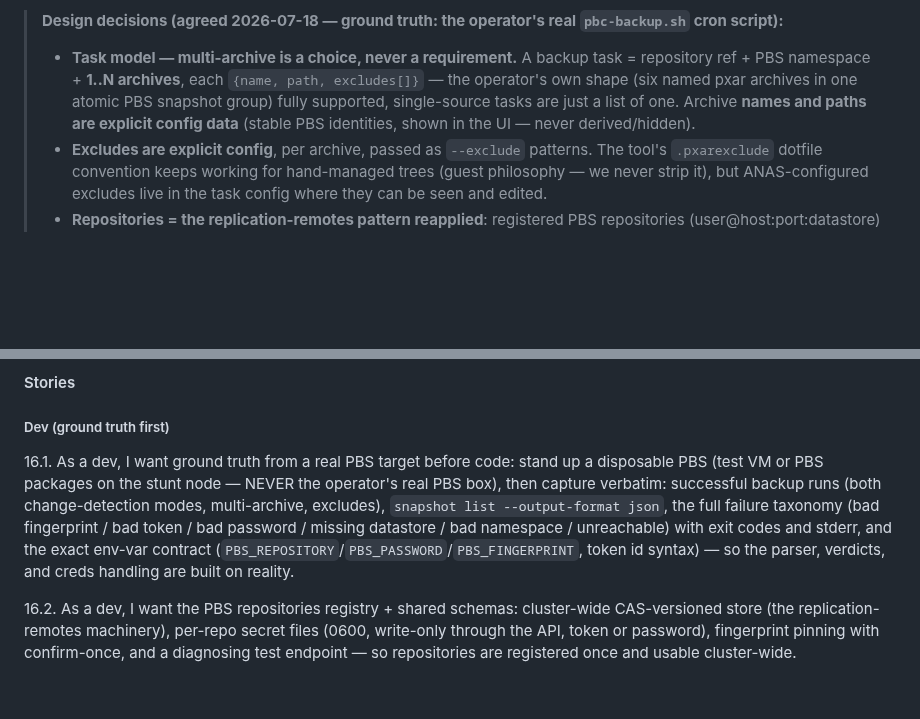
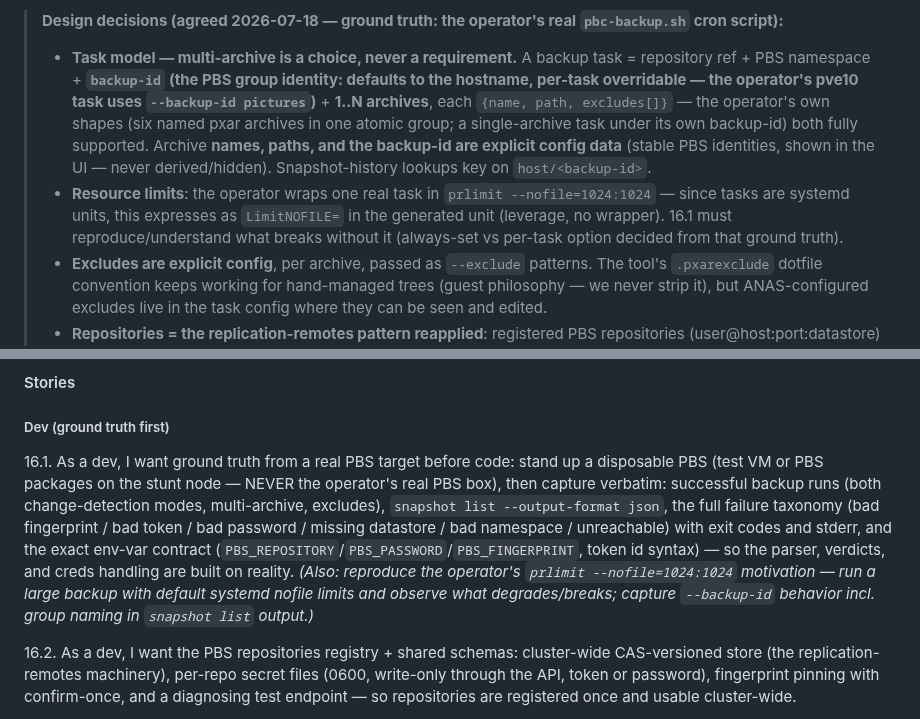
Before and after one commit to ccebelenski/anas, a Markdown page: docs/EPICS.md, 2 parts joined by grey strips. Rendered like a GitHub page; blank space fills up the shorter version.

Commit message:
docs: Epic 16 — per-task backup-id (PBS group identity) and LimitNOFILE from pve10 ground truth
Co-Authored-By: Claude Fable 5 <noreply@anthropic.com>

```diff
--- a/docs/EPICS.md
+++ b/docs/EPICS.md
@@ -593,7 +593,8 @@ ANAS value, and it is maximal guest-philosophy leverage: PBS owns the hard parts
 and schedules* the client invocation and surfaces status.
 
 > **Design decisions (agreed 2026-07-18 — ground truth: the operator's real `pbc-backup.sh` cron script):**
-> - **Task model — multi-archive is a choice, never a requirement.** A backup task = repository ref + PBS namespace + **1..N archives**, each `{name, path, excludes[]}` — the operator's own shape (six named pxar archives in one atomic PBS snapshot group) fully supported, single-source tasks are just a list of one. Archive **names and paths are explicit config data** (stable PBS identities, shown in the UI — never derived/hidden).
+> - **Task model — multi-archive is a choice, never a requirement.** A backup task = repository ref + PBS namespace + **`backup-id` (the PBS group identity: defaults to the hostname, per-task overridable — the operator's pve10 task uses `--backup-id pictures`)** + **1..N archives**, each `{name, path, excludes[]}` — the operator's own shapes (six named pxar archives in one atomic group; a single-archive task under its own backup-id) both fully supported. Archive **names, paths, and the backup-id are explicit config data** (stable PBS identities, shown in the UI — never derived/hidden). Snapshot-history lookups key on `host/<backup-id>`.
+> - **Resource limits**: the operator wraps one real task in `prlimit --nofile=1024:1024` — since tasks are systemd units, this expresses as `LimitNOFILE=` in the generated unit (leverage, no wrapper). 16.1 must reproduce/understand what breaks without it (always-set vs per-task option decided from that ground truth).
 > - **Excludes are explicit config**, per archive, passed as `--exclude` patterns. The tool's `.pxarexclude` dotfile convention keeps working for hand-managed trees (guest philosophy — we never strip it), but ANAS-configured excludes live in the task config where they can be seen and edited.
 > - **Repositories = the replication-remotes pattern reapplied**: registered PBS repositories (user@host:port:datastore) in the cluster-wide CAS-versioned store; **certificate fingerprint pinned with explicit one-time confirmation** (the operator's script already pins `PBS_FINGERPRINT` — no silent TOFU); diagnosing test-connection (dns / tcp / tls-fingerprint / auth / datastore / namespace verdicts). `storage.cfg` PBS entries may pre-fill the add dialog (read-only), never be written.
 > - **Auth is a per-repository user choice: API token OR username+password.** UI copy recommends tokens (scoped, revocable) but both are first-class. Secret in a per-repo root-only 0600 file under `/etc/anas/creds/`, injected via environment (`PBS_PASSWORD`) — never argv, never a world-readable script (the one thing the operator's cron script did wrong, per the operator).
@@ -606,7 +607,7 @@ and schedules* the client invocation and surfaces status.
 #### Stories
 
 ##### Dev (ground truth first)
-16.1. As a dev, I want ground truth from a real PBS target before code: stand up a disposable PBS (test VM or PBS packages on the stunt node — NEVER the operator's real PBS box), then capture verbatim: successful backup runs (both change-detection modes, multi-archive, excludes), `snapshot list --output-format json`, the full failure taxonomy (bad fingerprint / bad token / bad password / missing datastore / bad namespace / unreachable) with exit codes and stderr, and the exact env-var contract (`PBS_REPOSITORY`/`PBS_PASSWORD`/`PBS_FINGERPRINT`, token id syntax) — so the parser, verdicts, and creds handling are built on reality.
+16.1. As a dev, I want ground truth from a real PBS target before code: stand up a disposable PBS (test VM or PBS packages on the stunt node — NEVER the operator's real PBS box), then capture verbatim: successful backup runs (both change-detection modes, multi-archive, excludes), `snapshot list --output-format json`, the full failure taxonomy (bad fingerprint / bad token / bad password / missing datastore / bad namespace / unreachable) with exit codes and stderr, and the exact env-var contract (`PBS_REPOSITORY`/`PBS_PASSWORD`/`PBS_FINGERPRINT`, token id syntax) — so the parser, verdicts, and creds handling are built on reality. *(Also: reproduce the operator's `prlimit --nofile=1024:1024` motivation — run a large backup with default systemd nofile limits and observe what degrades/breaks; capture `--backup-id` behavior incl. group naming in `snapshot list` output.)*
 
 16.2. As a dev, I want the PBS repositories registry + shared schemas: cluster-wide CAS-versioned store (the replication-remotes machinery), per-repo secret files (0600, write-only through the API, token or password), fingerprint pinning with confirm-once, and a diagnosing test endpoint — so repositories are registered once and usable cluster-wide.
 
```
